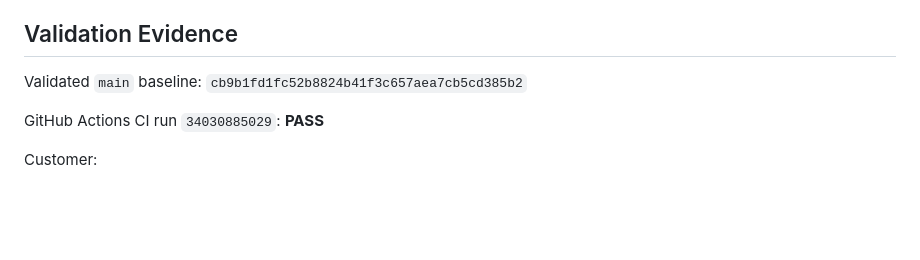
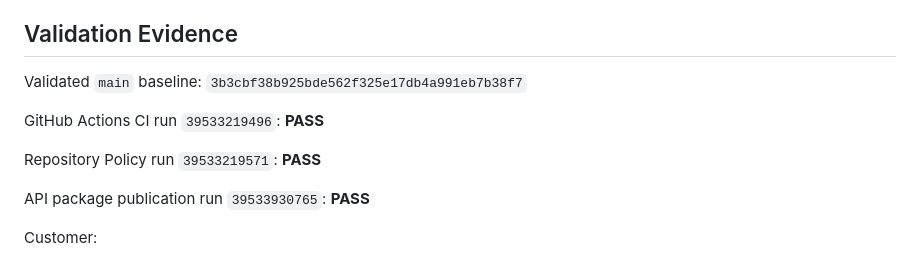
Before and after one commit to FUSIONIFY-ID/Fusionify_Coffee, a Markdown page: docs/PROJECT_STATE.md, the part around one of its changes. Rendered like a GitHub page; blank space fills up the shorter version.

```diff
--- a/docs/PROJECT_STATE.md
+++ b/docs/PROJECT_STATE.md
@@ -372,9 +372,13 @@ These should not be listed as wholly unimplemented anymore. External provider in
 
 ## Validation Evidence
 
-Validated `main` baseline: `cb9b1fd1fc52b8824b41f3c657aea7cb5cd385b2`
+Validated `main` baseline: `3b3cbf38b925bde562f325e17db4a991eb7b38f7`
 
-GitHub Actions CI run `34030885029`: **PASS**
+GitHub Actions CI run `39533219496`: **PASS**
+
+Repository Policy run `39533219571`: **PASS**
+
+API package publication run `39533930765`: **PASS**
 
 Customer:
 - Flutter pub get: PASS
```
Also changed, not shown: other parts of docs/PROJECT_STATE.md (+18 -14 lines).
